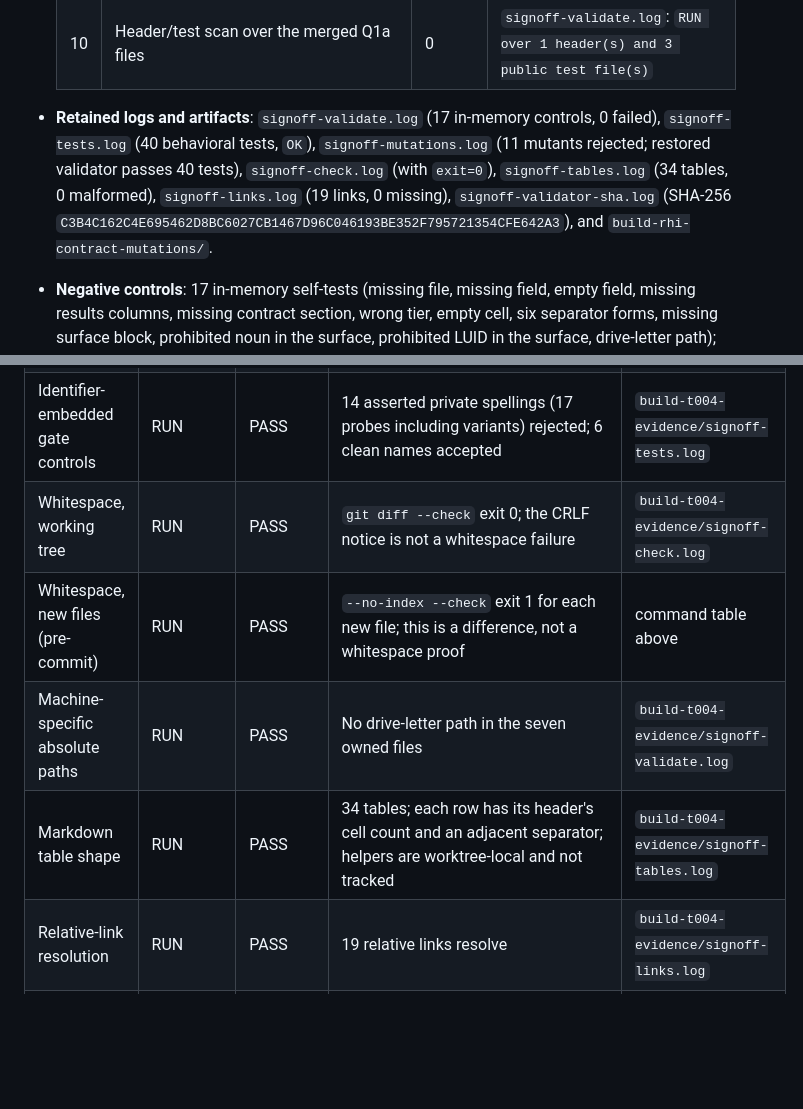
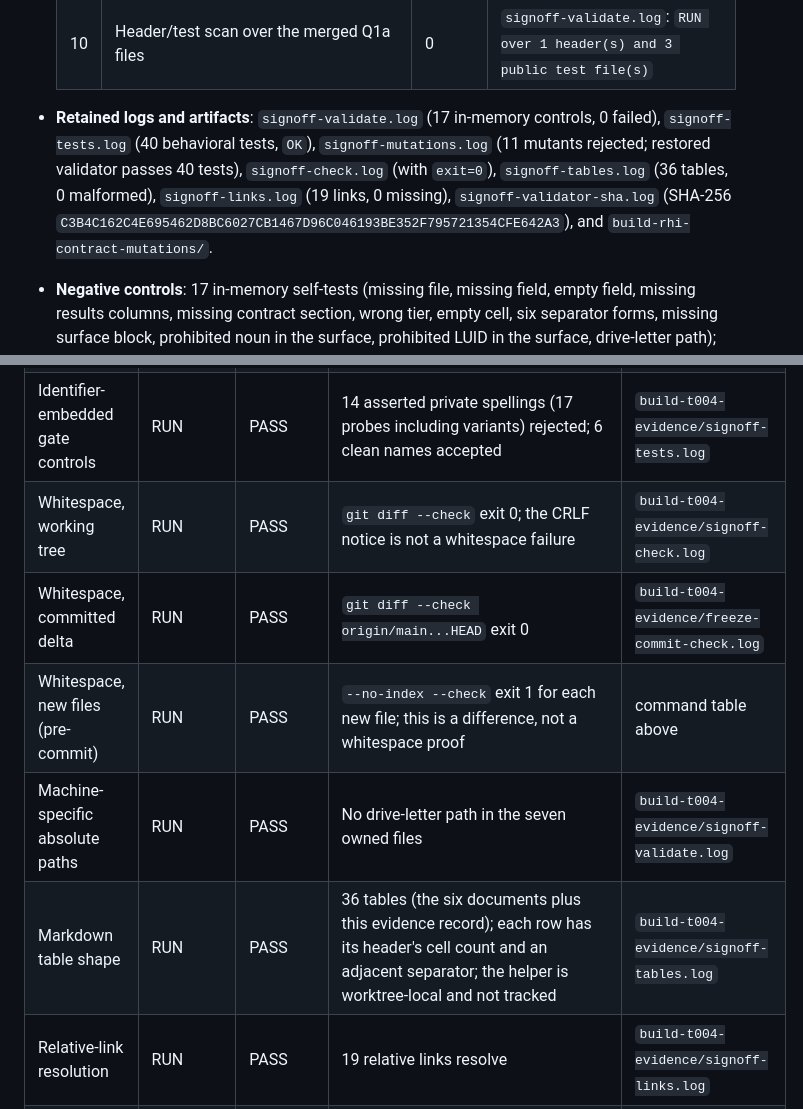
Before and after one commit to yhyu13/DOOM3_AINative, a Markdown page: specs/004-quality-renderer/evidence-rhi-contract.md, 2 parts joined by grey strips. Rendered like a GitHub page; blank space fills up the shorter version.

Commit message:
docs(renderer): fix the evidence table row and table-check coverage (#20)

```diff
--- a/specs/004-quality-renderer/evidence-rhi-contract.md
+++ b/specs/004-quality-renderer/evidence-rhi-contract.md
@@ -36,7 +36,7 @@
   | 9 | `(Get-FileHash scripts/validate-rhi-contract.py).Hash` | 0 | `signoff-validator-sha.log` |
   | 10 | Header/test scan over the merged Q1a files | 0 | `signoff-validate.log`: `RUN over 1 header(s) and 3 public test file(s)` |
 
-- **Retained logs and artifacts**: `signoff-validate.log` (17 in-memory controls, 0 failed), `signoff-tests.log` (40 behavioral tests, `OK`), `signoff-mutations.log` (11 mutants rejected; restored validator passes 40 tests), `signoff-check.log` (with `exit=0`), `signoff-tables.log` (34 tables, 0 malformed), `signoff-links.log` (19 links, 0 missing), `signoff-validator-sha.log` (SHA-256 `C3B4C162C4E695462D8BC6027CB1467D96C046193BE352F795721354CFE642A3`), and `build-rhi-contract-mutations/`.
+- **Retained logs and artifacts**: `signoff-validate.log` (17 in-memory controls, 0 failed), `signoff-tests.log` (40 behavioral tests, `OK`), `signoff-mutations.log` (11 mutants rejected; restored validator passes 40 tests), `signoff-check.log` (with `exit=0`), `signoff-tables.log` (36 tables, 0 malformed), `signoff-links.log` (19 links, 0 missing), `signoff-validator-sha.log` (SHA-256 `C3B4C162C4E695462D8BC6027CB1467D96C046193BE352F795721354CFE642A3`), and `build-rhi-contract-mutations/`.
 - **Negative controls**: 17 in-memory self-tests (missing file, missing field, empty field, missing results columns, missing contract section, wrong tier, empty cell, six separator forms, missing surface block, prohibited noun in the surface, prohibited LUID in the surface, drive-letter path); 11 source mutants; 40 behavioral tests including 14 identifier-embedded private forms (`AdapterLuid`, `luid_high`, `GPUOnlyValidation`, `ValidationFlags`, `CopySource`, `RenderTarget`, `Presentation`, `PresentFrame`, `CmdList`, `ResetAllocator`, `completionSerial`, `nativeHandle`, `dx12` include, `DebugFlags`) and clean controls (`CompletionToken`, `CopyTexture`, `fluidDensity`, `presentationTime`, `resetFrameCounter`); plus directory-gating fixtures for a prohibited include, a prohibited public test, the `d3d12/`/`ext/` exclusions and an empty header directory.
 
 ## Per-check results
@@ -48,10 +48,11 @@
 | Validator in-memory negative controls | RUN | PASS | 17/17 detected, 0 failed | `build-t004-evidence/signoff-validate.log` |
 | Source mutation controls | RUN | PASS | 11/11 mutants rejected by the expected test; restored validator passes 40 tests; digest retained | `build-t004-evidence/signoff-mutations.log`, `signoff-validator-sha.log` |
 | Identifier-embedded gate controls | RUN | PASS | 14 asserted private spellings (17 probes including variants) rejected; 6 clean names accepted | `build-t004-evidence/signoff-tests.log` |
-| Whitespace, working tree | RUN | PASS | `git diff --check` exit 0; the CRLF notice is not a whitespace failure | `build-t004-evidence/signoff-check.log` |\n| Whitespace, committed delta | RUN | PASS | `git diff --check origin/main...HEAD` exit 0 | `build-t004-evidence/freeze-commit-check.log` |
+| Whitespace, working tree | RUN | PASS | `git diff --check` exit 0; the CRLF notice is not a whitespace failure | `build-t004-evidence/signoff-check.log` |
+| Whitespace, committed delta | RUN | PASS | `git diff --check origin/main...HEAD` exit 0 | `build-t004-evidence/freeze-commit-check.log` |
 | Whitespace, new files (pre-commit) | RUN | PASS | `--no-index --check` exit 1 for each new file; this is a difference, not a whitespace proof | command table above |
 | Machine-specific absolute paths | RUN | PASS | No drive-letter path in the seven owned files | `build-t004-evidence/signoff-validate.log` |
-| Markdown table shape | RUN | PASS | 34 tables; each row has its header's cell count and an adjacent separator; helpers are worktree-local and not tracked | `build-t004-evidence/signoff-tables.log` |
+| Markdown table shape | RUN | PASS | 36 tables (the six documents plus this evidence record); each row has its header's cell count and an adjacent separator; the helper is worktree-local and not tracked | `build-t004-evidence/signoff-tables.log` |
 | Relative-link resolution | RUN | PASS | 19 relative links resolve | `build-t004-evidence/signoff-links.log` |
 | Merged Q1a header/test scan | RUN | PASS | Real `src/renderer/rhi/rhi.h` and three public test files from `8638db8` contain no prohibited noun; `d3d12/` and `ext/` are excluded | `build-t004-evidence/signoff-validate.log` |
 | LUID / GPU-validation negative | RUN | PASS | `luid` and `enableGpuBasedValidation` → exit 1 with `LUID family` and `GPU validation/based` | `build-t004-evidence/luid-gpubased-negative.log` |
```
Also changed, not shown: specs/004-quality-renderer/review-rhi-contract.md (+1 -1 lines).
